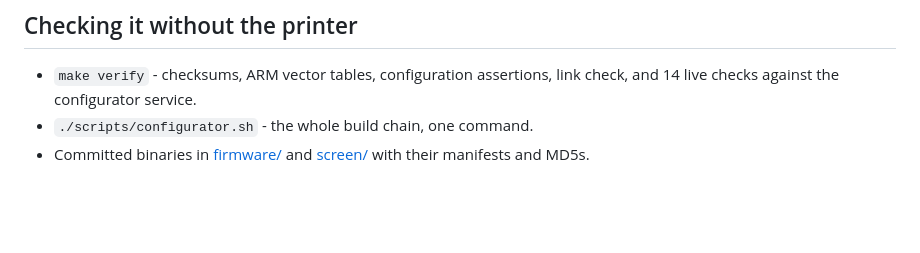
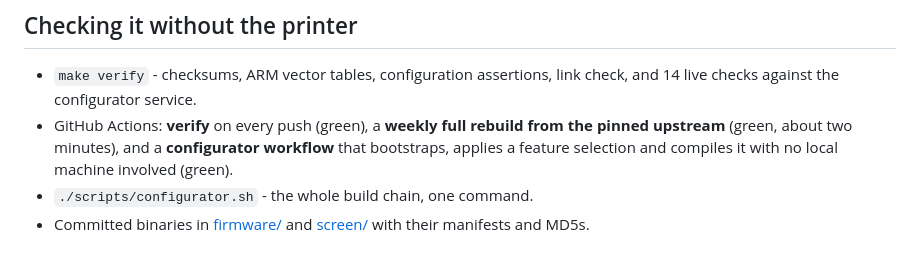
Before and after one commit to darthinvader/Ender3S1Firmware, a Markdown page: docs/PORTFOLIO.md, the part around the change. Rendered like a GitHub page; blank space fills up the shorter version.

Commit message:
Prove the CI claims the CV page makes
Both workflows had never run, so 'weekly rebuild in CI' was an assertion. Ran
build.yml (full rebuild from the pinned upstream commits: success, ~2 minutes)
and configurator.yml (bootstrap, apply a selection, compile, verify, upload:
success), then added their badges to the README and the dated evidence to
docs/PORTFOLIO.md.

```diff
--- a/docs/PORTFOLIO.md
+++ b/docs/PORTFOLIO.md
@@ -91,6 +91,10 @@ actually is.
 
 - `make verify` - checksums, ARM vector tables, configuration assertions, link
   check, and 14 live checks against the configurator service.
+- GitHub Actions: **verify** on every push (green), a **weekly full rebuild from the
+  pinned upstream** (green, about two minutes), and a **configurator workflow**
+  that bootstraps, applies a feature selection and compiles it with no local
+  machine involved (green).
 - `./scripts/configurator.sh` - the whole build chain, one command.
 - Committed binaries in [firmware/](../firmware) and [screen/](../screen) with
   their manifests and MD5s.
```
Also changed, not shown: README.md (+2 -0 lines).
